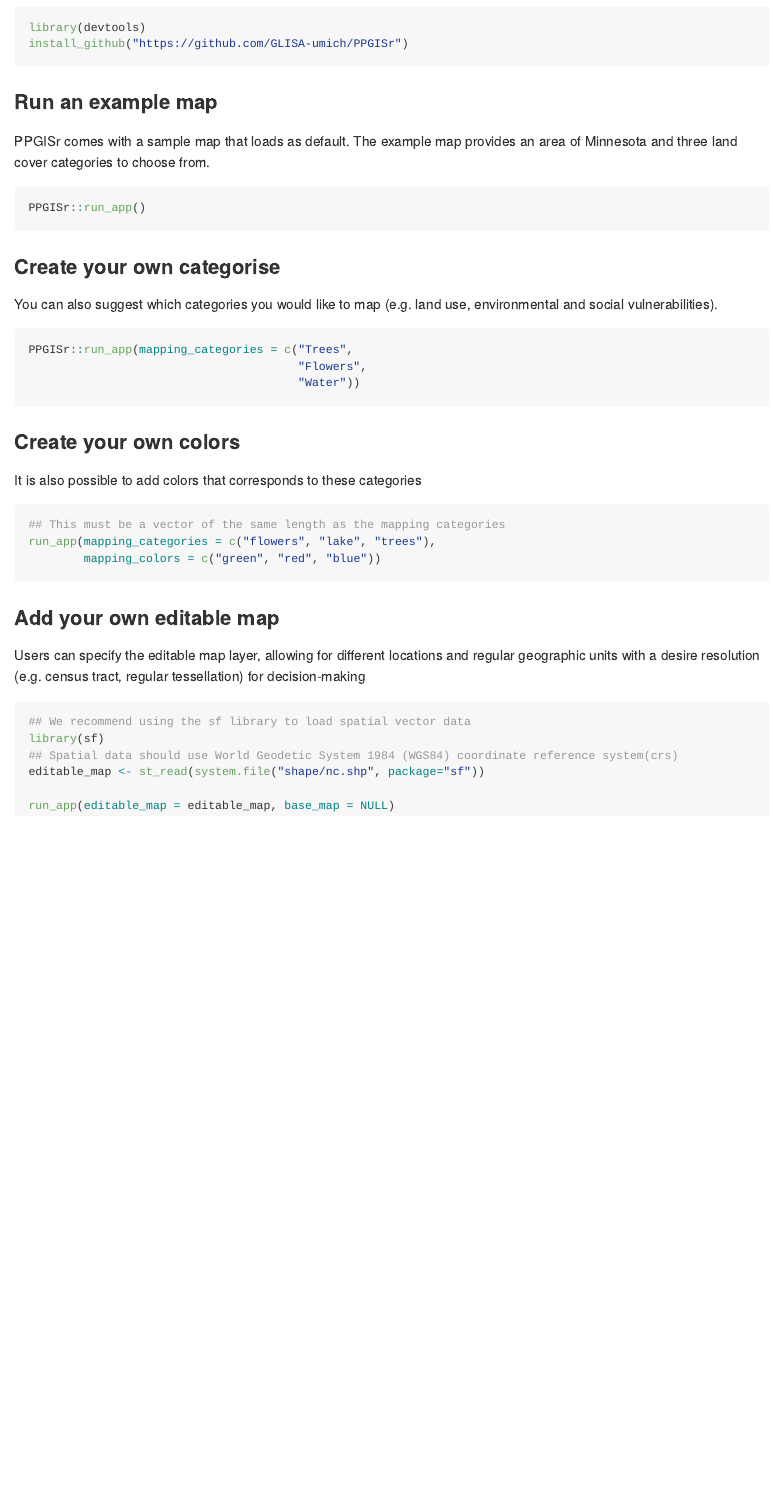
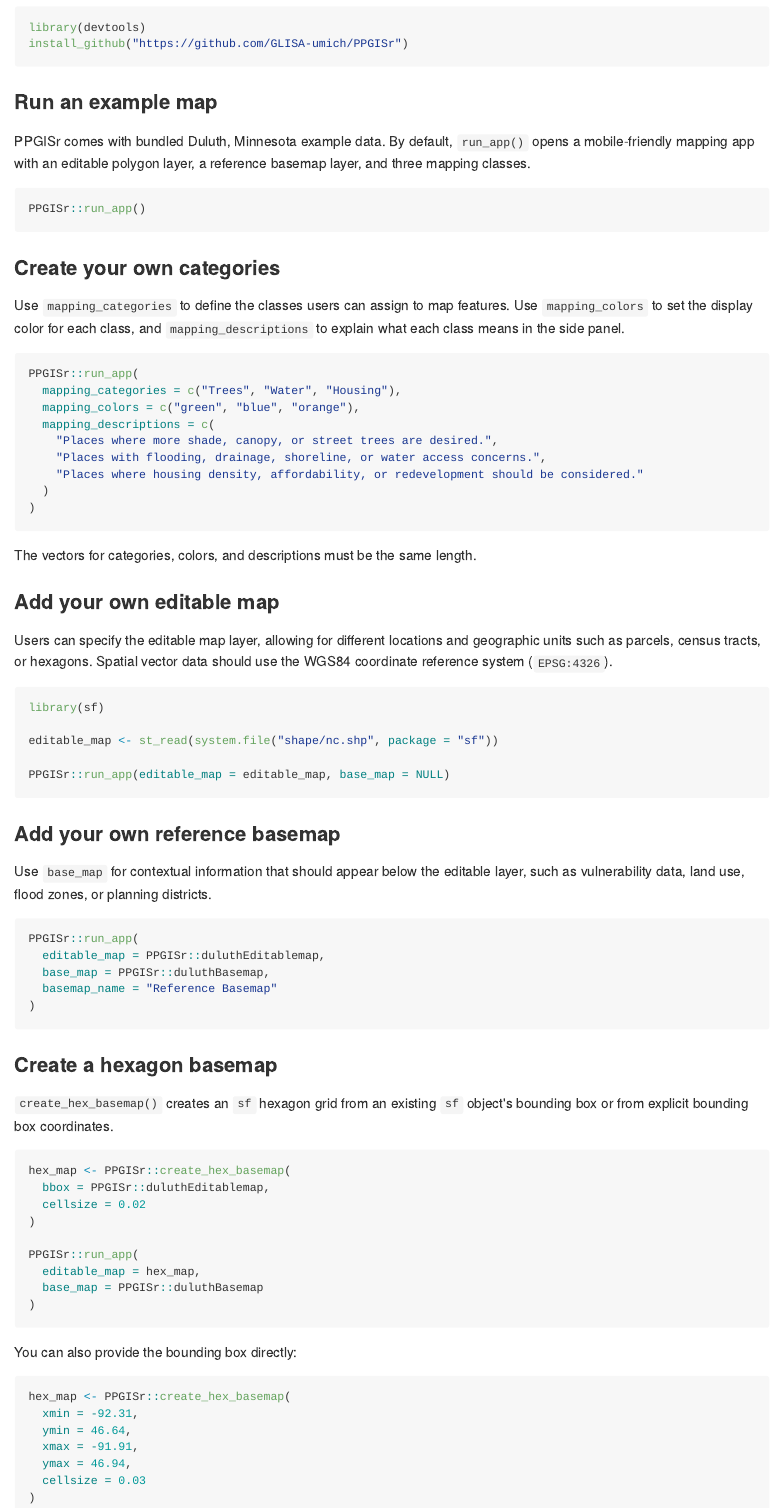
Before and after one commit to GLISA-umich/PPGISr, an R Markdown document (README.Rmd): the page in a window 1100 px wide, from 200 px down. The pictures show the output file README.md that the author committed with the source, drawn offline in the style of GitHub; badge pictures from the web are left out.

Commit message:
Improve mobile app, basemap handling, and hex grid support

````diff
--- a/README.Rmd
+++ b/README.Rmd
@@ -25,42 +25,94 @@
 Welcome to PPGISr, an R package for Public participatory GIS (PPGIS).
 
 ### Install PPGISr
+
 ```{r eval=FALSE}
 library(devtools)
 install_github("https://github.com/GLISA-umich/PPGISr")
 ```
 
 ### Run an example map
-PPGISr comes with a sample map that loads as default. The example map provides an area of Minnesota and three land cover categories to choose from.
+
+PPGISr comes with bundled Duluth, Minnesota example data. By default,
+`run_app()` opens a mobile-friendly mapping app with an editable polygon layer,
+a reference basemap layer, and three mapping classes.
 
 ```{r basic, eval=FALSE}
 PPGISr::run_app()
 ```
 
-### Create your own categorise
-You can also suggest which categories you would like to map (e.g. land use, environmental and social vulnerabilities).
+### Create your own categories
+
+Use `mapping_categories` to define the classes users can assign to map
+features. Use `mapping_colors` to set the display color for each class, and
+`mapping_descriptions` to explain what each class means in the side panel.
 
 ```{r categories, eval=FALSE}
-PPGISr::run_app(mapping_categories = c("Trees",
-                                       "Flowers",
-                                       "Water"))
+PPGISr::run_app(
+  mapping_categories = c("Trees", "Water", "Housing"),
+  mapping_colors = c("green", "blue", "orange"),
+  mapping_descriptions = c(
+    "Places where more shade, canopy, or street trees are desired.",
+    "Places with flooding, drainage, shoreline, or water access concerns.",
+    "Places where housing density, affordability, or redevelopment should be considered."
+  )
+)
 ```
 
-### Create your own colors
-It is also possible to add colors that corresponds to these categories
+The vectors for categories, colors, and descriptions must be the same length.
 
-```{r, eval=F, echo=T}
-## This must be a vector of the same length as the mapping categories
-run_app(mapping_categories = c("flowers", "lake", "trees"),
-        mapping_colors = c("green", "red", "blue"))
+### Add your own editable map
+
+Users can specify the editable map layer, allowing for different locations and
+geographic units such as parcels, census tracts, or hexagons. Spatial vector
+data should use the WGS84 coordinate reference system (`EPSG:4326`).
+
+```{r editable-map, eval=FALSE}
+library(sf)
+
+editable_map <- st_read(system.file("shape/nc.shp", package = "sf"))
+
+PPGISr::run_app(editable_map = editable_map, base_map = NULL)
 ```
 
-### Add your own editable map
-Users can specify the editable map layer, allowing for different locations and regular geographic units with a desire resolution (e.g. census tract, regular tessellation) for decision-making
-```{r, eval=F, echo=T}
-## We recommend using the sf library to load spatial vector data
-library(sf)
-## Spatial data should use World Geodetic System 1984 (WGS84) coordinate reference system(crs)
-editable_map <- st_read(system.file("shape/nc.shp", package="sf"))
+### Add your own reference basemap
 
-run_app(editable_map = editable_map, base_map = NULL)
+Use `base_map` for contextual information that should appear below the editable
+layer, such as vulnerability data, land use, flood zones, or planning districts.
+
+```{r reference-basemap, eval=FALSE}
+PPGISr::run_app(
+  editable_map = PPGISr::duluthEditablemap,
+  base_map = PPGISr::duluthBasemap,
+  basemap_name = "Reference Basemap"
+)
+```
+
+### Create a hexagon basemap
+
+`create_hex_basemap()` creates an `sf` hexagon grid from an existing `sf`
+object's bounding box or from explicit bounding box coordinates.
+
+```{r hex-basemap, eval=FALSE}
+hex_map <- PPGISr::create_hex_basemap(
+  bbox = PPGISr::duluthEditablemap,
+  cellsize = 0.02
+)
+
+PPGISr::run_app(
+  editable_map = hex_map,
+  base_map = PPGISr::duluthBasemap
+)
+```
+
+You can also provide the bounding box directly:
+
+```{r hex-basemap-bbox, eval=FALSE}
+hex_map <- PPGISr::create_hex_basemap(
+  xmin = -92.31,
+  ymin = 46.64,
+  xmax = -91.91,
+  ymax = 46.94,
+  cellsize = 0.03
+)
+```
````
Also changed, not shown: README.md, 3 other files.
